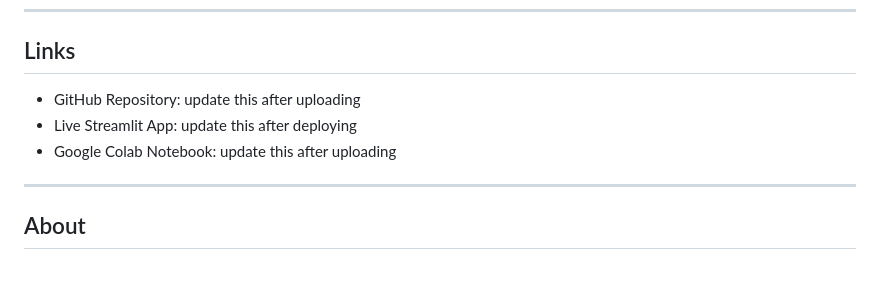
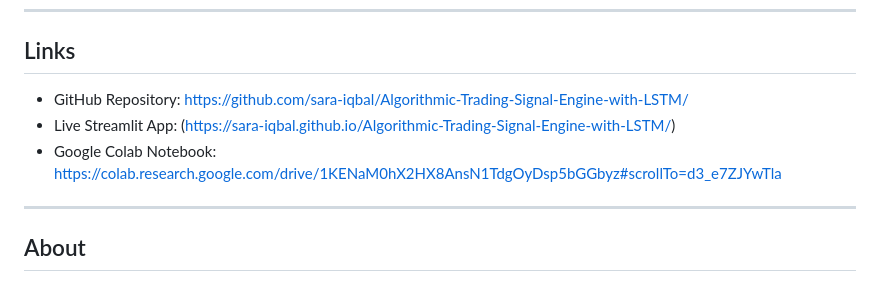
Before and after one commit to sara-iqbal/Algorithmic-Trading-Signal-Engine-with-LSTM, a Markdown page: README.md, the part around the change. Rendered like a GitHub page.

```diff
--- a/README.md
+++ b/README.md
@@ -126,10 +126,9 @@ To deploy publicly on Streamlit Cloud:
 
 ## Links
 
-- GitHub Repository: update this after uploading
-- Live Streamlit App: update this after deploying
-- Google Colab Notebook: update this after uploading
-
+- GitHub Repository: https://github.com/sara-iqbal/Algorithmic-Trading-Signal-Engine-with-LSTM/
+- Live Streamlit App: (https://sara-iqbal.github.io/Algorithmic-Trading-Signal-Engine-with-LSTM/)
+- Google Colab Notebook: https://colab.research.google.com/drive/1KENaM0hX2HX8AnsN1TdgOyDsp5bGGbyz#scrollTo=d3_e7ZJYwTla
 ---
 
 ## About
```
